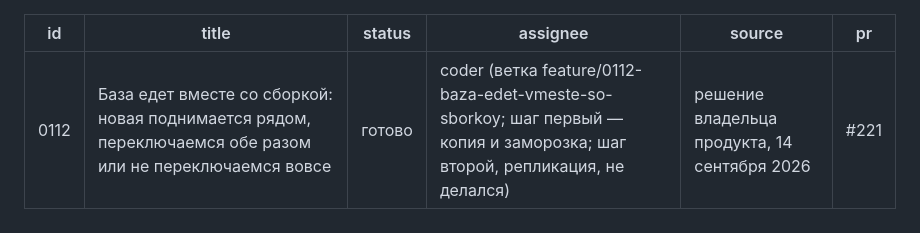
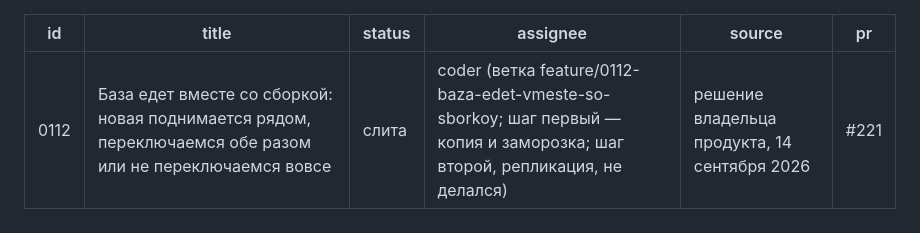
Before and after one commit to Vladislav15937/parts-platform, a Markdown page: tasks/0112-baza-edet-vmeste-so-sborkoy.md, the part around the change. GitHub-like rendering.

Commit message:
Доска: 0112 слита (#221), шаг первый — копия и заморозка
Co-Authored-By: Claude Opus 5 (1M context) <noreply@anthropic.com>
Claude-Session: https://claude.ai/code/session_01VWpyTVtPqKNJUBMSFwDhtg

```diff
--- a/tasks/0112-baza-edet-vmeste-so-sborkoy.md
+++ b/tasks/0112-baza-edet-vmeste-so-sborkoy.md
@@ -1,7 +1,7 @@
 ---
 id: 0112
 title: База едет вместе со сборкой: новая поднимается рядом, переключаемся обе разом или не переключаемся вовсе
-status: готово
+status: слита
 assignee: coder (ветка feature/0112-baza-edet-vmeste-so-sborkoy; шаг первый — копия и заморозка; шаг второй, репликация, не делался)
 source: решение владельца продукта, 14 сентября 2026
 pr: "#221"
```
